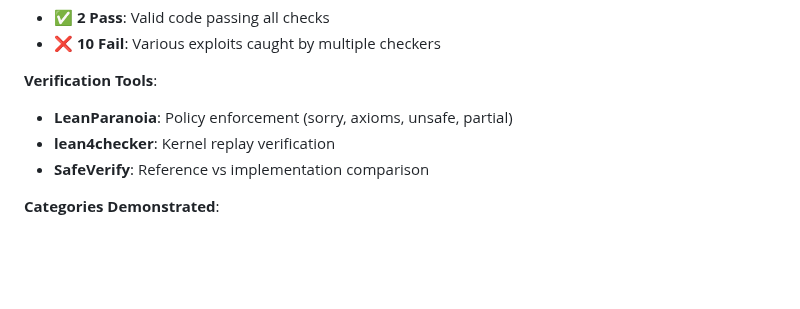
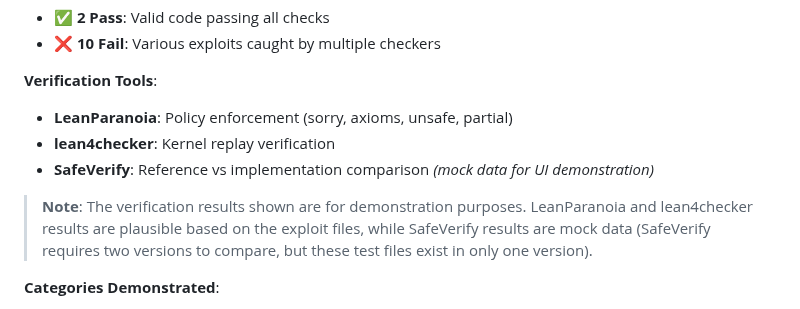
Before and after one commit to cameronfreer/LeanDepViz, a Markdown page: examples/leanparanoia-tests/README.md, the part around the change. GitHub-like rendering; blank space fills up the shorter version.

Commit message:
Clarify that SafeVerify data in verification demo is mock/demonstration
Added note explaining that:
- LeanParanoia and lean4checker results are plausible for the test files
- SafeVerify results are mock data for UI demonstration
- SafeVerify requires two versions to compare (baseline + implementation)
- The LeanParanoia test files exist in only one version

This addresses confusion about how SafeVerify can work when it
requires two versions - the answer is that for the demo, we created
synthetic/mock SafeVerify results to show what the UI would look like
with all three tools.

```diff
--- a/examples/leanparanoia-tests/README.md
+++ b/examples/leanparanoia-tests/README.md
@@ -16,7 +16,9 @@ Shows **12 declarations** with **3 verification tools**:
 **Verification Tools**:
 - **LeanParanoia**: Policy enforcement (sorry, axioms, unsafe, partial)
 - **lean4checker**: Kernel replay verification
-- **SafeVerify**: Reference vs implementation comparison
+- **SafeVerify**: Reference vs implementation comparison *(mock data for UI demonstration)*
+
+> **Note**: The verification results shown are for demonstration purposes. LeanParanoia and lean4checker results are plausible based on the exploit files, while SafeVerify results are mock data (SafeVerify requires two versions to compare, but these test files exist in only one version).
 
 **Categories Demonstrated**:
 - 🔴 **Custom Axioms**: bad_axiom, custom_false
```
